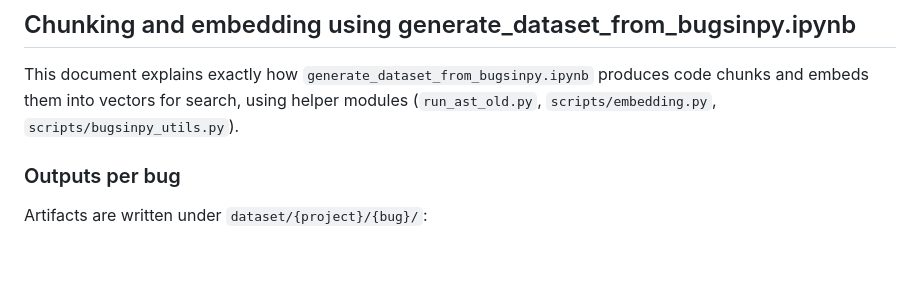
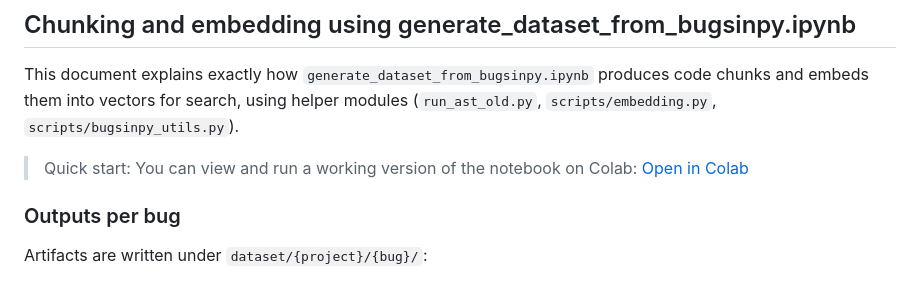
Before and after one commit to regularpooria/BLADE, a Markdown page: CHUNK_EMBEDDING.md, the part around the change. GitHub-like rendering; blank space fills up the shorter version.

Commit message:
Add Colab link for working dataset generation notebook
Helps users quickly run `generate_dataset_from_bugsinpy.ipynb` in Colab to see a working version of the chunking/embedding pipeline.

```diff
--- a/CHUNK_EMBEDDING.md
+++ b/CHUNK_EMBEDDING.md
@@ -1,6 +1,8 @@
 ## Chunking and embedding using generate_dataset_from_bugsinpy.ipynb
 
 This document explains exactly how `generate_dataset_from_bugsinpy.ipynb` produces code chunks and embeds them into vectors for search, using helper modules (`run_ast_old.py`, `scripts/embedding.py`, `scripts/bugsinpy_utils.py`).
+
+> Quick start: You can view and run a working version of the notebook on Colab: [Open in Colab](https://colab.research.google.com/drive/1iOB1wROdt8MDX3zkquNQUuPVGxDJtKdW#scrollTo=GIEZu6VI-CZf)
 
 ### Outputs per bug
 Artifacts are written under `dataset/{project}/{bug}/`:
```
